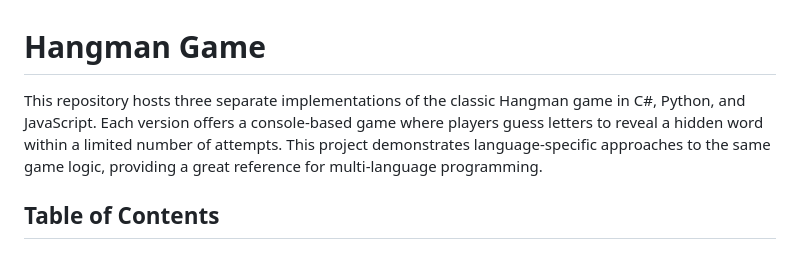
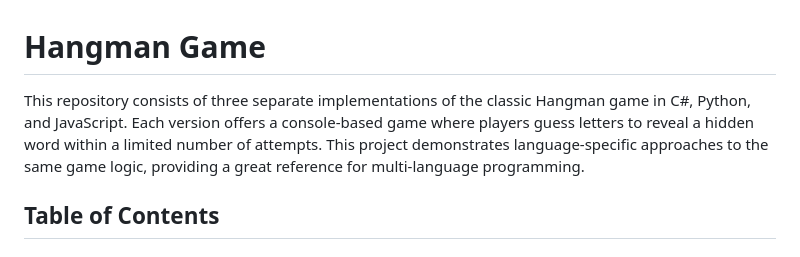
Before and after one commit to bjukovic/Hangman, a Markdown page: README.md, the part around the change. Drawn GitHub-style.

```diff
--- a/README.md
+++ b/README.md
@@ -1,6 +1,6 @@
 # Hangman Game
 
-This repository hosts three separate implementations of the classic Hangman game in C#, Python, and JavaScript. Each version offers a console-based game where players guess letters to reveal a hidden word within a limited number of attempts. This project demonstrates language-specific approaches to the same game logic, providing a great reference for multi-language programming.
+This repository consists of three separate implementations of the classic Hangman game in C#, Python, and JavaScript. Each version offers a console-based game where players guess letters to reveal a hidden word within a limited number of attempts. This project demonstrates language-specific approaches to the same game logic, providing a great reference for multi-language programming.
 
 ## Table of Contents
 
```
